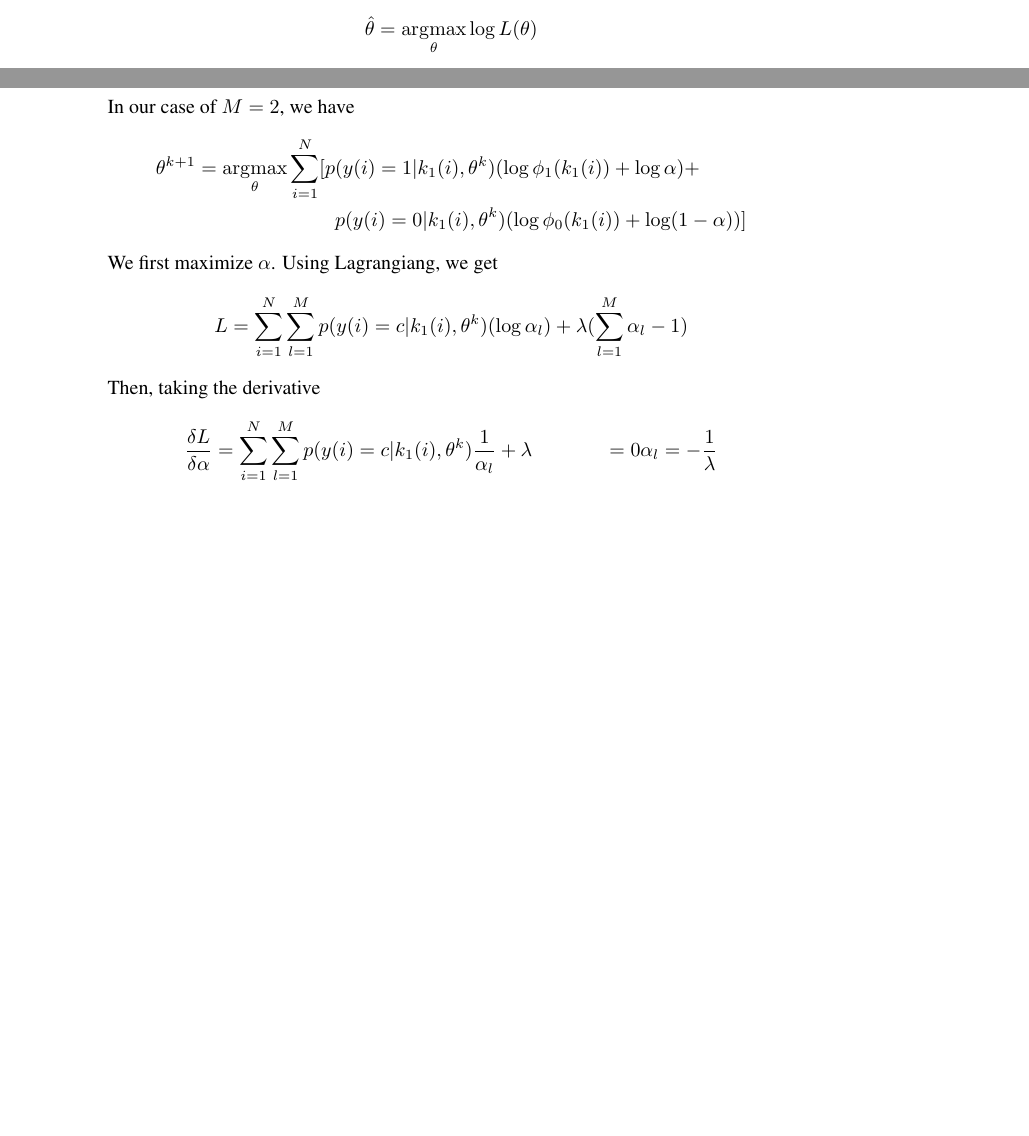
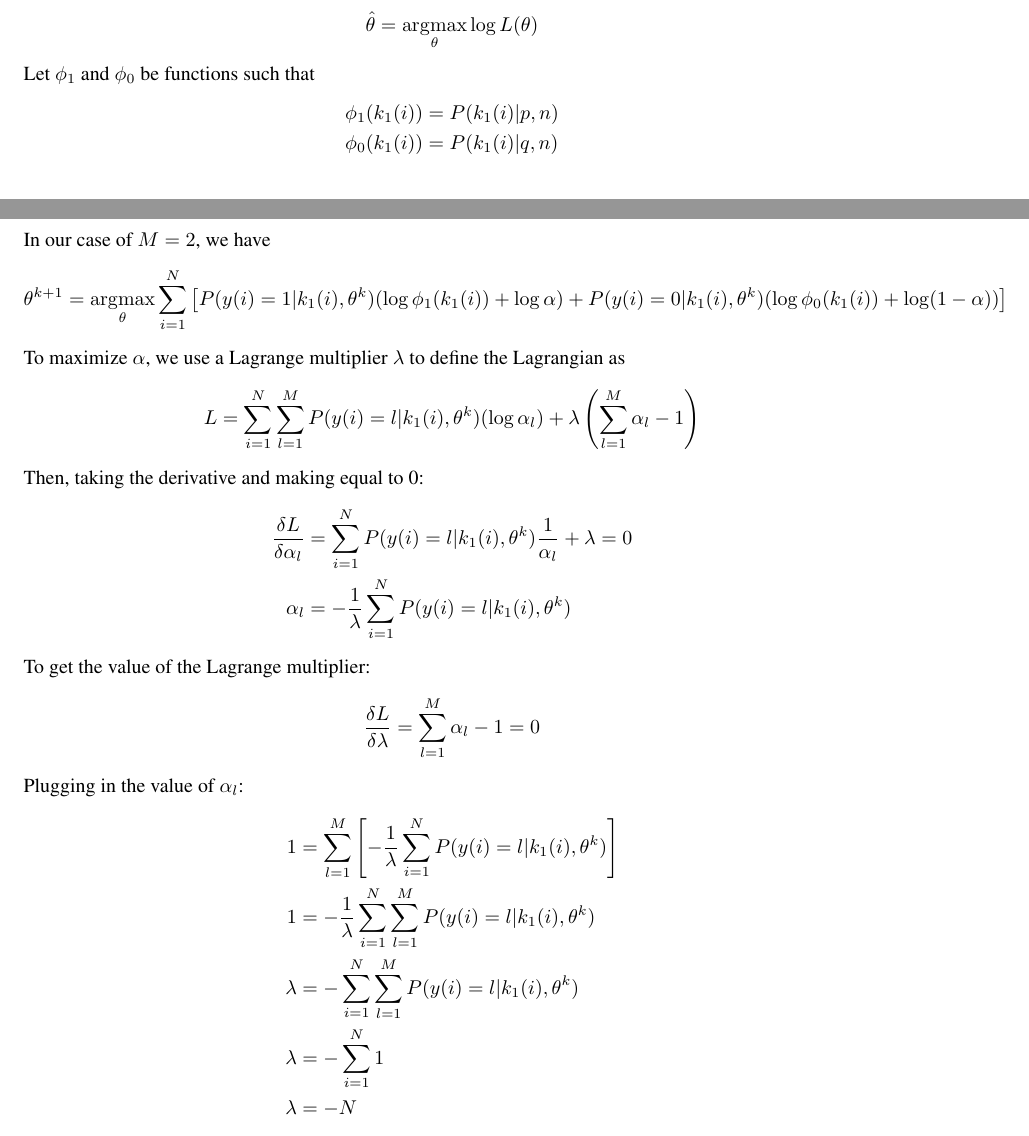
Before and after one commit to trevorfiez/ECE565_final_project, a LaTeX document (report/report.tex, which reads report/q3.tex): two parts of pages 3 and 4 of 7 before the commit and two parts of pages 2 and 4 of 6 after it, joined at a grey line, cut so that both start at the same text, the shorter picture padded with empty space. The pictures show the PDF file report/report.pdf that the author committed with the source.

Commit message:
Updated report and problem 3.

```diff
--- a/report/q3.tex
+++ b/report/q3.tex
@@ -27,10 +32,10 @@ Therefore, the maximum likelihood equations are given by:
 \subsection{EM Algorithm}
 
 Let $\mathbf{k_1} = k_1(1), \cdots, k_1(N)$ be the observed data.
-We introduce membership variables $\mathbf{y} = y(i), \cdots, y(N)$ (hidden data) such that $p(y(i) = c) = \alpha_c$. Because we only have two classes, then
+We introduce membership variables $\mathbf{y} = y(i), \cdots, y(N)$ (hidden data) such that $P(y(i) = l) = \alpha_l$. Because we only have two classes, then
 \begin{align*}
-p(y(i) = 1) &= \alpha \\
-p(y(i) = 0) &= 1-p(y(i) = 1) = 1 - \alpha
+P(y(i) = 1) &= \alpha \\
+P(y(i) = 0) &= 1-P(y(i) = 1) = 1 - \alpha
 \end{align*}
 
 The joint probability mass function is given by:
@@ -47,3 +48,0 @@ Q(\theta, \theta') &= \mathrm{E} \left[ \log p(\mathbf{k_1}, \mathbf{y} | \theta
-&= \sum_{i=1}^{N} \sum_{l=1}^{M} \mathrm{E} \left[ I(y(i)=l) | \mathbf{k_1}, \theta' \right] (\log \phi_l(k_1(i)) + \log \alpha_l)  \\
-&= \sum_{i=1}^{N} \sum_{l=1}^{M} p(y(i) = c | k_1(i), \theta') (\log \phi_l(k_1(i)) + \log \alpha_l)
-\end{align*}
@@ -50,29 +53,40 @@ Q(\theta, \theta') &= \mathrm{E} \left[ \log p(\mathbf{k_1}, \mathbf{y} | \theta
+\label{aux_function}
+&= \sum_{i=1}^{N} \sum_{l=1}^{M} P(y(i) = l | k_1(i), \theta') (\log \phi_l(k_1(i)) + \log \alpha_l)
+\end{align}
 
-In the E-step of the EM algorithm, we compute $p(y(i) = c | k_1(i), \theta')$.
+In the E-step of the EM algorithm, we compute the term $P(y(i) = l | k_1(i), \theta')$ of Equation \ref{aux_function}.
 In our case of $M=2$ the E-step is given by:
 \begin{align*}
-p(y(i) = 1 | k_1(i), \mathbf{\theta'}) &= \frac{\alpha \binom{n}{k_1(i)} p^{k_1(i)} (1-p)^{n-k_1(i)}}{\alpha \binom{n}{k_1(i)} p^{k_1(i)} (1-p)^{n-k_1(i)} + (1-\alpha) \binom{n}{k_1(i)} q^{k_1(i)} (1-q)^{n-k_1(i)}} \\
-p(y(i) = 0 | k_1(i), \mathbf{\theta'}) &= \frac{(1-\alpha) \binom{n}{k_1(i)} q^{k_1(i)} (1-q)^{n-k_1(i)}}{\alpha \binom{n}{k_1(i)} p^{k_1(i)} (1-p)^{n-k_1(i)} + (1-\alpha) \binom{n}{k_1(i)} q^{k_1(i)} (1-q)^{n-k_1(i)}}
+P(y(i) = 1 | k_1(i), \mathbf{\theta'}) &= \frac{\alpha \binom{n}{k_1(i)} p^{k_1(i)} (1-p)^{n-k_1(i)}}{\alpha \binom{n}{k_1(i)} p^{k_1(i)} (1-p)^{n-k_1(i)} + (1-\alpha) \binom{n}{k_1(i)} q^{k_1(i)} (1-q)^{n-k_1(i)}} \\
+P(y(i) = 0 | k_1(i), \mathbf{\theta'}) &= \frac{(1-\alpha) \binom{n}{k_1(i)} q^{k_1(i)} (1-q)^{n-k_1(i)}}{\alpha \binom{n}{k_1(i)} p^{k_1(i)} (1-p)^{n-k_1(i)} + (1-\alpha) \binom{n}{k_1(i)} q^{k_1(i)} (1-q)^{n-k_1(i)}}
 \end{align*}
 
 In the M-step, we compute
 \begin{align*}
 \theta^{k+1} &= \argmax_\theta Q(\theta, \theta^{k}) \\
-&= \argmax_\theta \sum_{i=1}^{N} \sum_{l=1}^{M} p(y(i) = l | k_1(i), \theta^{k}) (\log \phi_l(k_1(i)) + \log \alpha_l)
+&= \argmax_\theta \sum_{i=1}^{N} \sum_{l=1}^{M} P(y(i) = l | k_1(i), \theta^{k}) (\log \phi_l(k_1(i)) + \log \alpha_l) \\
+& \text{s.t. } \sum_{l=1}^{M} \alpha_l = 1
 \end{align*}
 In our case of $M=2$, we have
 \begin{align*}
-\theta^{k+1} &= \argmax_\theta \sum_{i=1}^{N} [ p(y(i) = 1 | k_1(i), \theta^{k}) (\log \phi_1(k_1(i)) + \log \alpha) + \\
-& \quad \quad \quad \quad \quad \quad \quad p(y(i) = 0 | k_1(i), \theta^{k}) (\log \phi_0(k_1(i)) + \log (1-\alpha)) ]
+\theta^{k+1} &= \argmax_\theta \sum_{i=1}^{N} \left[ P(y(i) = 1 | k_1(i), \theta^{k}) (\log \phi_1(k_1(i)) + \log \alpha) + P(y(i) = 0 | k_1(i), \theta^{k}) (\log \phi_0(k_1(i)) + \log (1-\alpha)) \right]
 \end{align*}
 
-We first maximize $\alpha$. Using Lagrangiang, we get
+To maximize $\alpha$, we use a Lagrange multiplier $\lambda$ to define the Lagrangian as
 \begin{align*}
-L &= \sum_{i=1}^{N} \sum_{l=1}^{M} p(y(i) = c | k_1(i), \theta^{k}) (\log \alpha_l) + \lambda(\sum_{l=1}^{M} \alpha_l - 1)
+L &= \sum_{i=1}^{N} \sum_{l=1}^{M} P(y(i) = l | k_1(i), \theta^{k}) (\log \alpha_l) + \lambda \left( \sum_{l=1}^{M} \alpha_l - 1 \right)
 \end{align*}
-Then, taking the derivative
+Then, taking the derivative and making equal to 0:
 \begin{align*}
-\frac{\delta L}{\delta \alpha} &= \sum_{i=1}^{N} \sum_{l=1}^{M} p(y(i) = c | k_1(i), \theta^{k}) \frac{1}{\alpha_l} + \lambda &= 0
-\alpha_l &= -\frac{1}{\lambda}
+\frac{\delta L}{\delta \alpha_l} &= \sum_{i=1}^{N} P(y(i) = l | k_1(i), \theta^{k})  \frac{1}{\alpha_l} + \lambda = 0 \\
+\alpha_l &= -\frac{1}{\lambda} \sum_{i=1}^{N} P(y(i) = l | k_1(i), \theta^{k})
 \end{align*}
-
+To get the value of the Lagrange multiplier:
+\begin{align*}
+\frac{\delta L}{\delta \lambda} &= \sum_{l=1}^{M} \alpha_l - 1 = 0
+\end{align*}
+Plugging in the value of $\alpha_l$:
+\begin{align*}
+1 &= \sum_{l=1}^{M} \left[ -\frac{1}{\lambda} \sum_{i=1}^{N} P(y(i) = l | k_1(i), \theta^{k}) \right] \\
+1 &=  -\frac{1}{\lambda} \sum_{i=1}^{N} \sum_{l=1}^{M} P(y(i) = l | k_1(i), \theta^{k})\\
+\lambda  &= - \sum_{i=1}^{N} \sum_{l=1}^{M} P(y(i) = l | k_1(i), \theta^{k})\\
@@ -79,12 +100,12 @@ Then, taking the derivative
 
 To maximize $p$, we get:
 \begin{align*}
-p^{k+1} &= \argmax_p \sum_{i=1}^{N}  p(y(i) = 1 | k_1(i), \theta^{k}) \log \phi_1(k_1(i)) \\
-&= \argmax_p \sum_{i=1}^{N}  p(y(i) = 1 | k_1(i), \theta^{k}) \log \binom{n}{k_1(i)} p^{k_1(i)} (1-p)^{n-k_1(i)}  \\
-&= \argmax_p \sum_{i=1}^{N}  p(y(i) = 1 | k_1(i), \theta^{k}) (\log n! - \log k_1(i)! - \log (n-k_1(i))! + k_1(i) \log p + (n-k_1(i)) \log (1-p))
+p^{k+1} &= \argmax_p \sum_{i=1}^{N}  P(y(i) = 1 | k_1(i), \theta^{k}) \log \phi_1(k_1(i)) \\
+&= \argmax_p \sum_{i=1}^{N}  P(y(i) = 1 | k_1(i), \theta^{k}) \log \binom{n}{k_1(i)} p^{k_1(i)} (1-p)^{n-k_1(i)}  \\
+&= \argmax_p \sum_{i=1}^{N}  P(y(i) = 1 | k_1(i), \theta^{k}) (\log n! - \log k_1(i)! - \log (n-k_1(i))! + k_1(i) \log p + (n-k_1(i)) \log (1-p))
 \end{align*}
 Taking the derivative and making equal to 0:
 \begin{align*}
-\frac{\delta}{\delta p} &= \sum_{i=1}^{N}  p(y(i) = 1 | k_1(i), \theta^{k}) \left( \frac{k_1(i)}{p} + \frac{n-k_1(i)}{1-p} \right) \\
-&= \sum_{i=1}^{N}  p(y(i) = 1 | k_1(i), \theta^{k}) \left( \frac{k_1(i)(1-p) - (n-k_1(i))p}{p(1-p)}
+\frac{\delta}{\delta p} &= \sum_{i=1}^{N}  P(y(i) = 1 | k_1(i), \theta^{k}) \left( \frac{k_1(i)}{p} + \frac{n-k_1(i)}{1-p} \right) \\
+&= \sum_{i=1}^{N}  P(y(i) = 1 | k_1(i), \theta^{k}) \left( \frac{k_1(i)(1-p) - (n-k_1(i))p}{p(1-p)}
 \right) \\
```
Also changed, not shown: report/q1.tex (+5 -5 lines), report/report.tex (+2 -0 lines), report/report.pdf, report/q3.tex (55 more changed lines), 5 other files.
